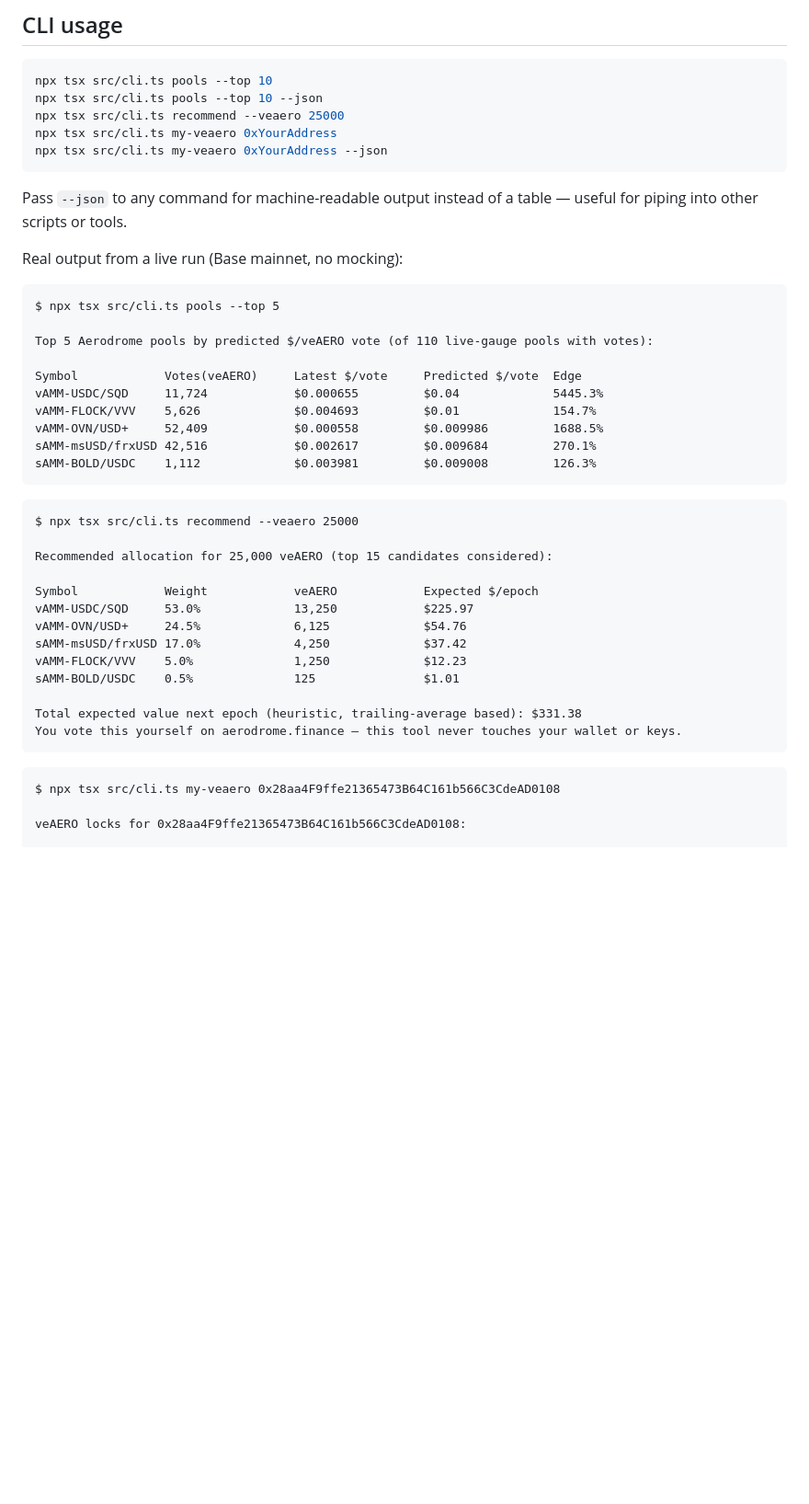
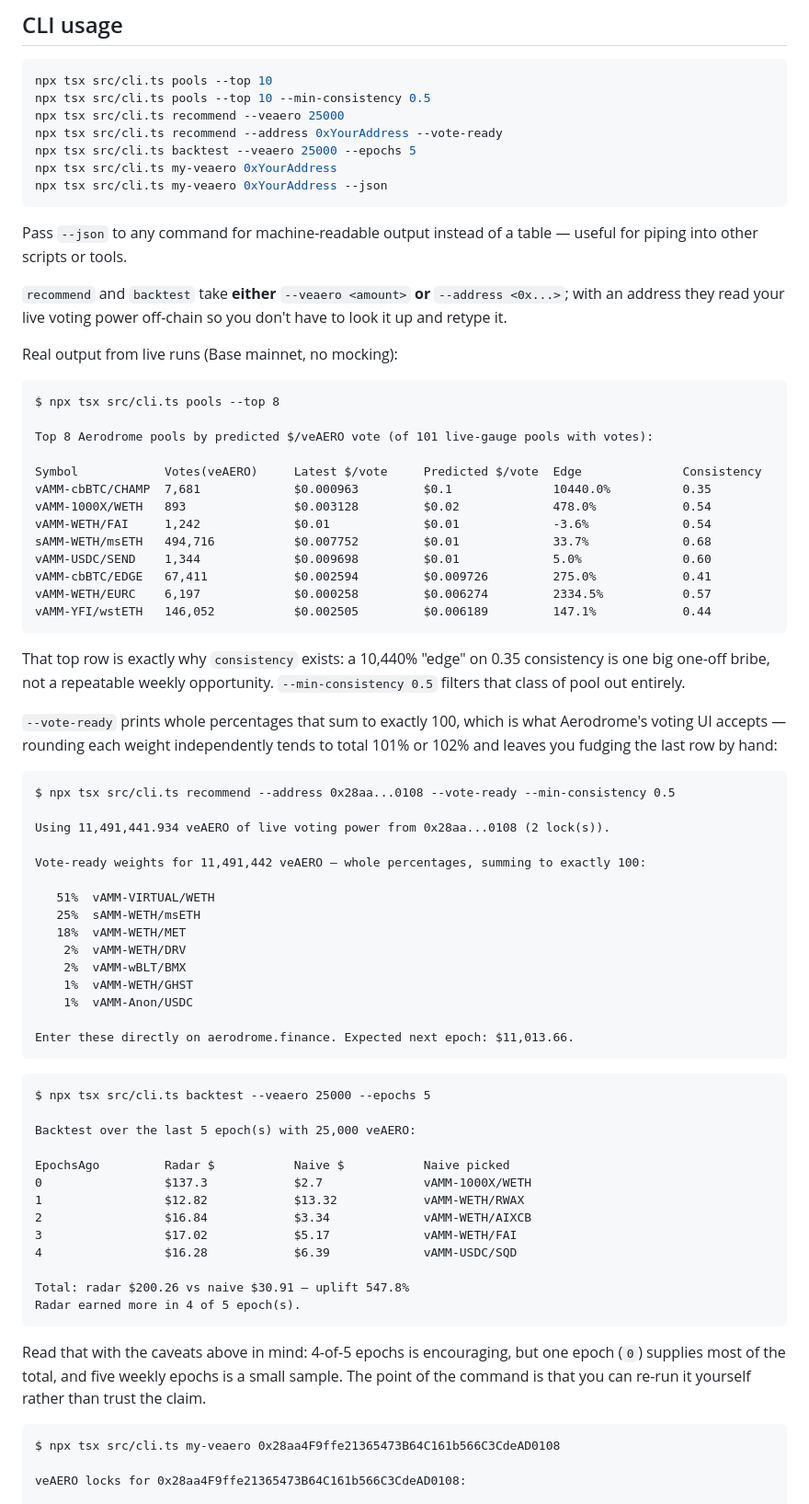
Before and after one commit to araxis33/aero-vote-radar, a Markdown page: README.md, the part around one of its changes. Shown at 92% size. Drawn GitHub-style; blank space fills up the shorter version.

Commit message:
Document consistency, backtesting and vote-ready output with real run output

````diff
--- a/README.md
+++ b/README.md
@@ -57,44 +61,75 @@ export BASE_RPC_URL="https://your-rpc-provider.example/..."
 
 ```bash
 npx tsx src/cli.ts pools --top 10
-npx tsx src/cli.ts pools --top 10 --json
+npx tsx src/cli.ts pools --top 10 --min-consistency 0.5
 npx tsx src/cli.ts recommend --veaero 25000
+npx tsx src/cli.ts recommend --address 0xYourAddress --vote-ready
+npx tsx src/cli.ts backtest --veaero 25000 --epochs 5
 npx tsx src/cli.ts my-veaero 0xYourAddress
 npx tsx src/cli.ts my-veaero 0xYourAddress --json
 ```
 
 Pass `--json` to any command for machine-readable output instead of a table — useful for piping into other scripts or tools.
 
-Real output from a live run (Base mainnet, no mocking):
+`recommend` and `backtest` take **either** `--veaero <amount>` **or** `--address <0x...>`; with an address they read your live voting power off-chain so you don't have to look it up and retype it.
+
+Real output from live runs (Base mainnet, no mocking):
 
 ```
-$ npx tsx src/cli.ts pools --top 5
+$ npx tsx src/cli.ts pools --top 8
 
-Top 5 Aerodrome pools by predicted $/veAERO vote (of 110 live-gauge pools with votes):
+Top 8 Aerodrome pools by predicted $/veAERO vote (of 101 live-gauge pools with votes):
 
-Symbol            Votes(veAERO)     Latest $/vote     Predicted $/vote  Edge
-vAMM-USDC/SQD     11,724            $0.000655         $0.04             5445.3%
-vAMM-FLOCK/VVV    5,626             $0.004693         $0.01             154.7%
-vAMM-OVN/USD+     52,409            $0.000558         $0.009986         1688.5%
-sAMM-msUSD/frxUSD 42,516            $0.002617         $0.009684         270.1%
-sAMM-BOLD/USDC    1,112             $0.003981         $0.009008         126.3%
+Symbol            Votes(veAERO)     Latest $/vote     Predicted $/vote  Edge              Consistency
+vAMM-cbBTC/CHAMP  7,681             $0.000963         $0.1              10440.0%          0.35
+vAMM-1000X/WETH   893               $0.003128         $0.02             478.0%            0.54
+vAMM-WETH/FAI     1,242             $0.01             $0.01             -3.6%             0.54
+sAMM-WETH/msETH   494,716           $0.007752         $0.01             33.7%             0.68
+vAMM-USDC/SEND    1,344             $0.009698         $0.01             5.0%              0.60
+vAMM-cbBTC/EDGE   67,411            $0.002594         $0.009726         275.0%            0.41
+vAMM-WETH/EURC    6,197             $0.000258         $0.006274         2334.5%           0.57
+vAMM-YFI/wstETH   146,052           $0.002505         $0.006189         147.1%            0.44
+```
+
+That top row is exactly why `consistency` exists: a 10,440% "edge" on 0.35 consistency is one big one-off bribe, not a repeatable weekly opportunity. `--min-consistency 0.5` filters that class of pool out entirely.
+
+`--vote-ready` prints whole percentages that sum to exactly 100, which is what Aerodrome's voting UI accepts — rounding each weight independently tends to total 101% or 102% and leaves you fudging the last row by hand:
+
+```
+$ npx tsx src/cli.ts recommend --address 0x28aa...0108 --vote-ready --min-consistency 0.5
+
+Using 11,491,441.934 veAERO of live voting power from 0x28aa...0108 (2 lock(s)).
+
+Vote-ready weights for 11,491,442 veAERO — whole percentages, summing to exactly 100:
+
+   51%  vAMM-VIRTUAL/WETH
+   25%  sAMM-WETH/msETH
+   18%  vAMM-WETH/MET
+    2%  vAMM-WETH/DRV
+    2%  vAMM-wBLT/BMX
+    1%  vAMM-WETH/GHST
+    1%  vAMM-Anon/USDC
+
+Enter these directly on aerodrome.finance. Expected next epoch: $11,013.66.
 ```
 
 ```
-$ npx tsx src/cli.ts recommend --veaero 25000
+$ npx tsx src/cli.ts backtest --veaero 25000 --epochs 5
 
-Recommended allocation for 25,000 veAERO (top 15 candidates considered):
+Backtest over the last 5 epoch(s) with 25,000 veAERO:
 
-Symbol            Weight            veAERO            Expected $/epoch
-vAMM-USDC/SQD     53.0%             13,250            $225.97
-vAMM-OVN/USD+     24.5%             6,125             $54.76
-sAMM-msUSD/frxUSD 17.0%             4,250             $37.42
-vAMM-FLOCK/VVV    5.0%              1,250             $12.23
-sAMM-BOLD/USDC    0.5%              125               $1.01
+EpochsAgo         Radar $           Naive $           Naive picked
+0                 $137.3            $2.7              vAMM-1000X/WETH
+1                 $12.82            $13.32            vAMM-WETH/RWAX
+2                 $16.84            $3.34             vAMM-WETH/AIXCB
+3                 $17.02            $5.17             vAMM-WETH/FAI
+4                 $16.28            $6.39             vAMM-USDC/SQD
 
-Total expected value next epoch (heuristic, trailing-average based): $331.38
-You vote this yourself on aerodrome.finance — this tool never touches your wallet or keys.
+Total: radar $200.26 vs naive $30.91 — uplift 547.8%
+Radar earned more in 4 of 5 epoch(s).
 ```
+
+Read that with the caveats above in mind: 4-of-5 epochs is encouraging, but one epoch (`0`) supplies most of the total, and five weekly epochs is a small sample. The point of the command is that you can re-run it yourself rather than trust the claim.
 
 ```
 $ npx tsx src/cli.ts my-veaero 0x28aa4F9ffe21365473B64C161b566C3CdeAD0108
````
Also changed, not shown: other parts of README.md (+21 -10 lines).
